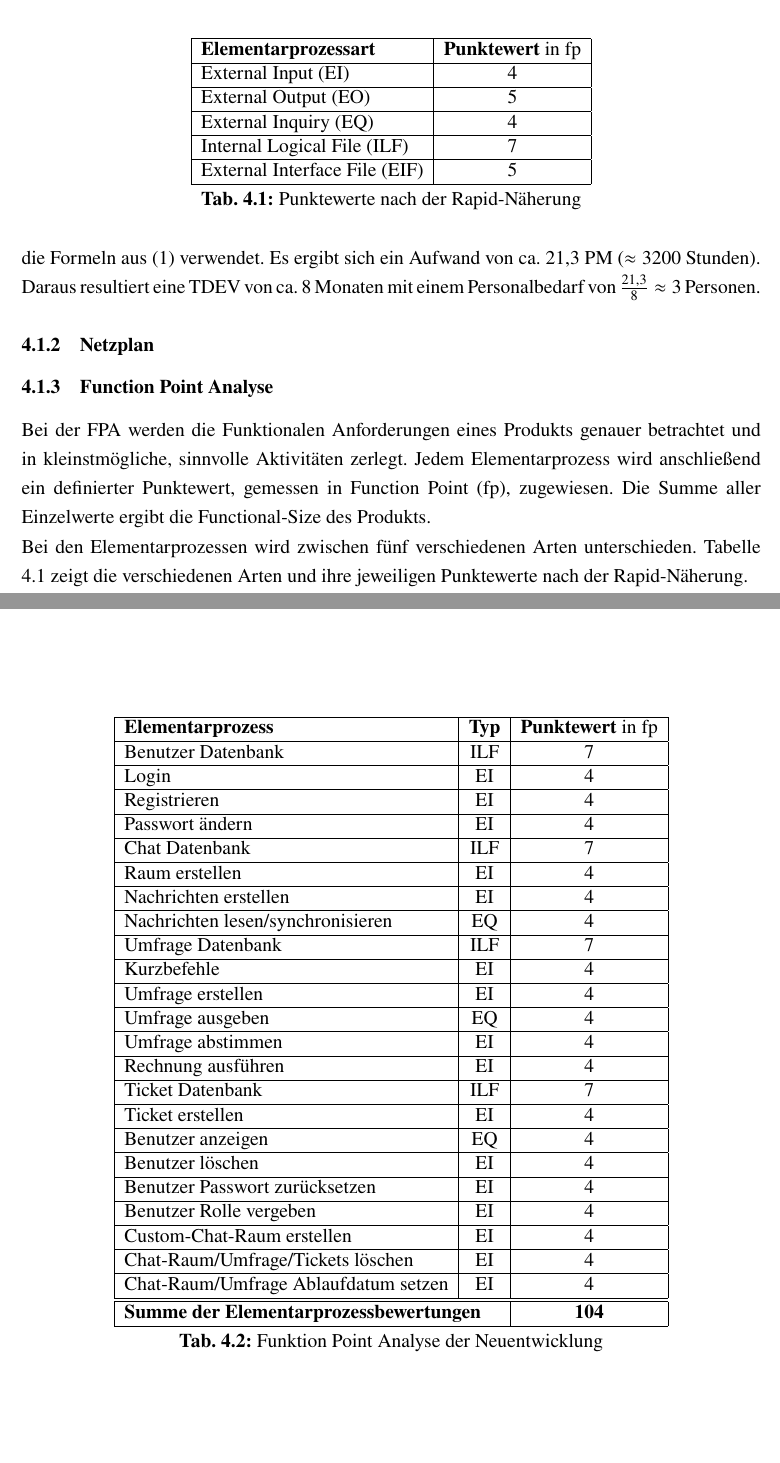
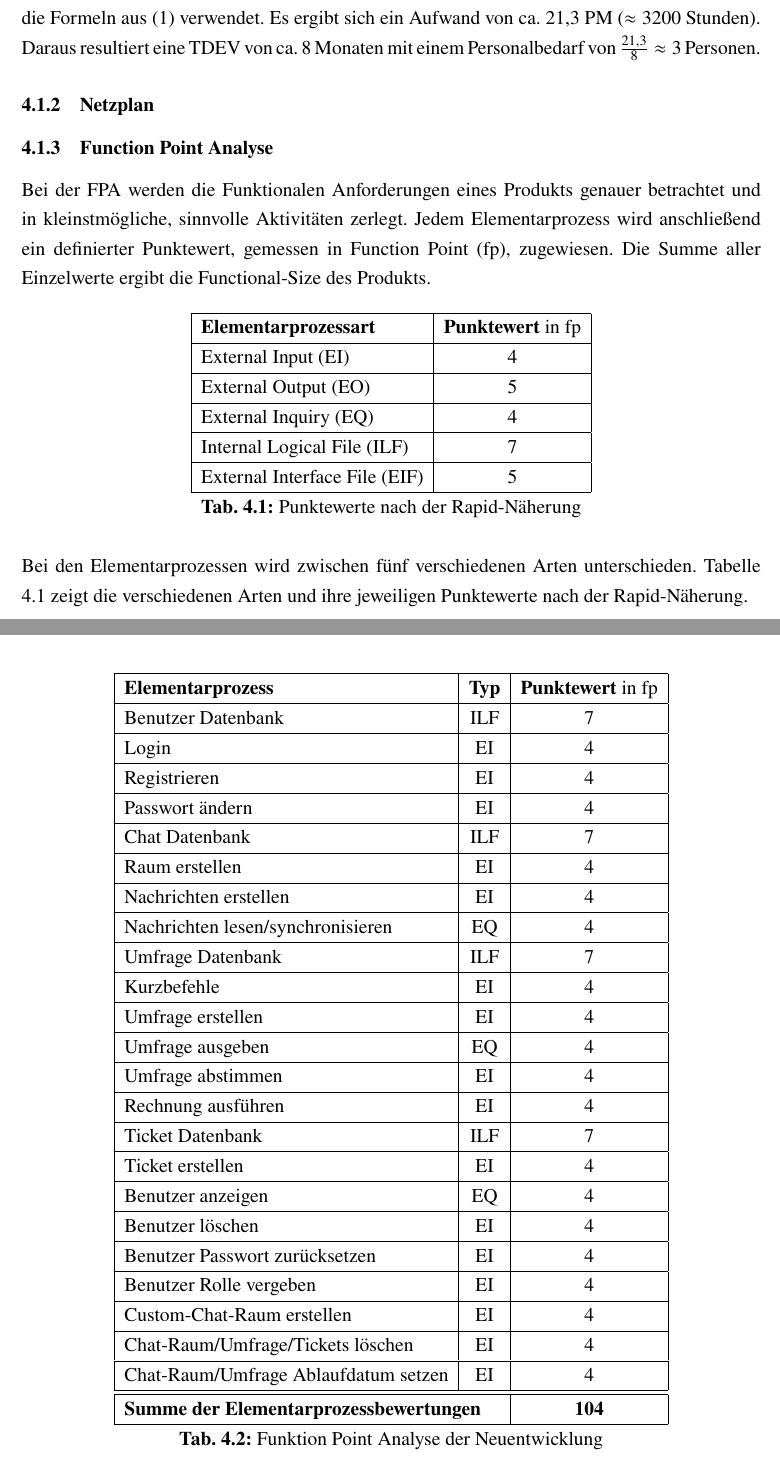
Before and after one commit to DHBW-FN-TIT20/softwarequalitaet-dev-chat, a LaTeX document (main.tex, which reads chapter/UmsetzungTests.tex): two parts of pages 23 and 24 of 26 before the commit and two parts of pages 23 and 24 of 27 after it, joined at a grey line, cut so that both start at the same text, the shorter picture padded with empty space. Compiled offline with pdfLaTeX.

Commit message:
small changes

```diff
--- a/chapter/UmsetzungTests.tex
+++ b/chapter/UmsetzungTests.tex
@@ -48,7 +48,7 @@ Bei der \ac{FPA} werden die Funktionalen Anforderungen eines Produkts genauer be
 Jedem Elementarprozess wird anschließend ein definierter Punktewert, gemessen in \ac{fp}, zugewiesen.
 Die Summe aller Einzelwerte ergibt die Functional-Size des Produkts.
 
-\begin{table}
+\begin{table}[H]
   \centering
   \begin{tabular}{|l|c|}
     \hline
@@ -71,7 +71,7 @@ Die Summe aller Einzelwerte ergibt die Functional-Size des Produkts.
 \noindent{}Bei den Elementarprozessen wird zwischen fünf verschiedenen Arten unterschieden.
 Tabelle \ref{tab:rapidNaeherung} zeigt die verschiedenen Arten und ihre jeweiligen Punktewerte nach der Rapid-Näherung.
 
-\begin{table}
+\begin{table}[H]
   \centering
   \begin{tabular}{|l|c|c|}
     \hline
```
Also changed, not shown: chapter/UmsetzungTests.tex (2 more changed lines).
